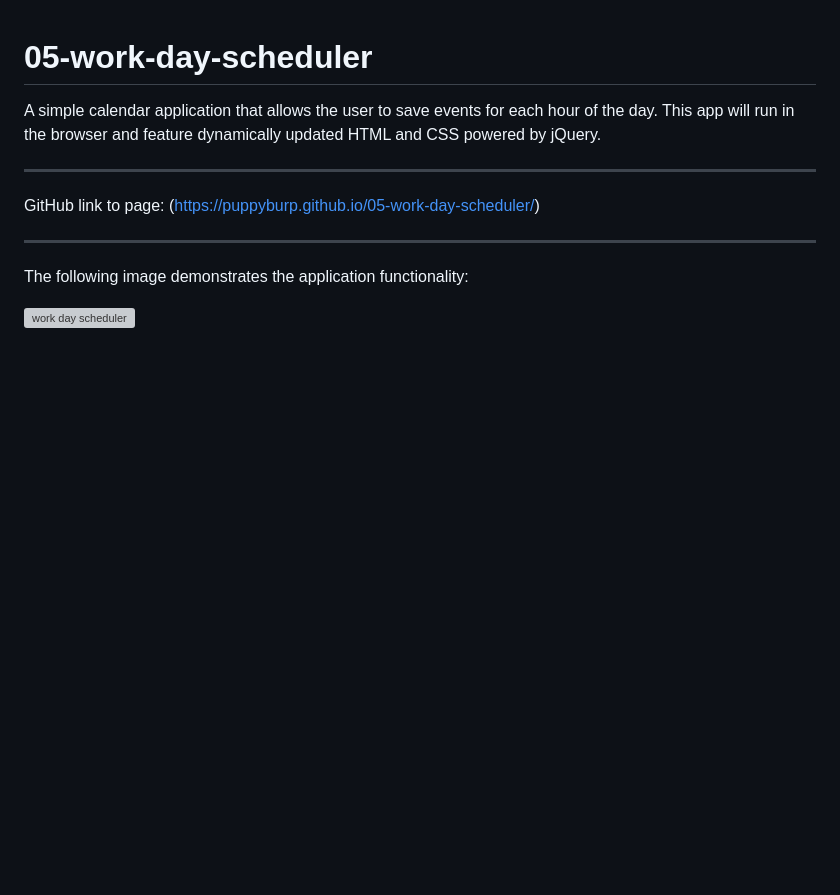
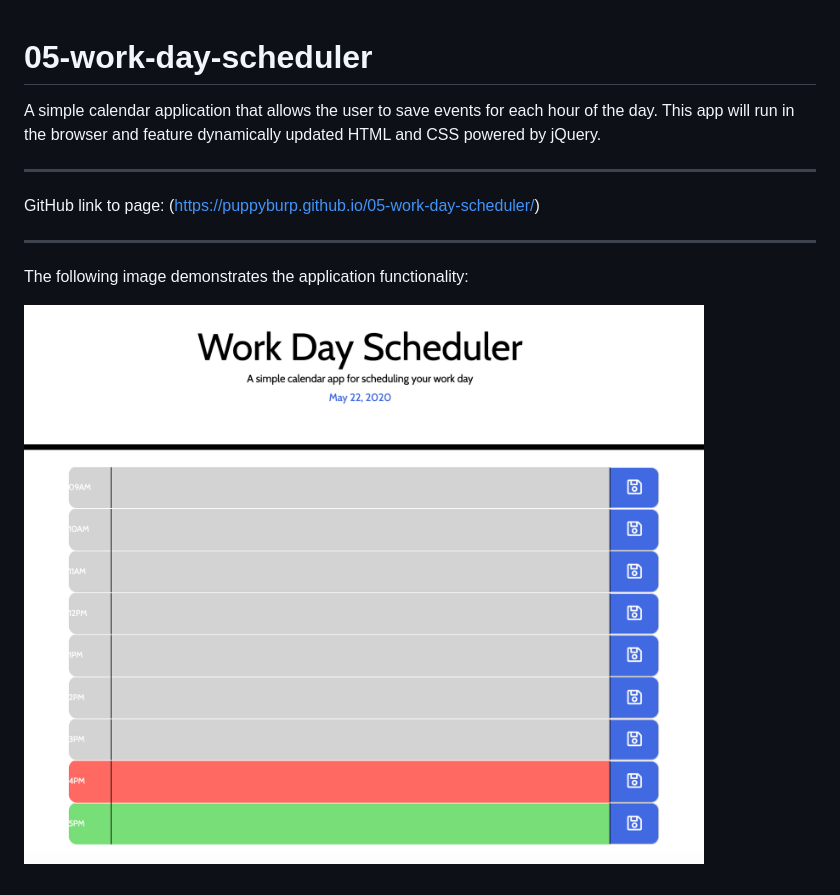
Before and after one commit to Puppyburp/05-work-day-scheduler, a Markdown page: README.md, the part around the change. Drawn GitHub-style; pictures changed too: workday-scheduler-demo.png (added); blank space fills up the shorter version; grey boxes are pictures that could not be loaded.

```diff
--- a/README.md
+++ b/README.md
@@ -10,4 +10,4 @@ GitHub link to page: (https://puppyburp.github.io/05-work-day-scheduler/)
 
 The following image demonstrates the application functionality:
 
-![work day scheduler](./assets/code-quiz-demo.png)
+![work day scheduler](./workday-scheduler-demo.png)
```
